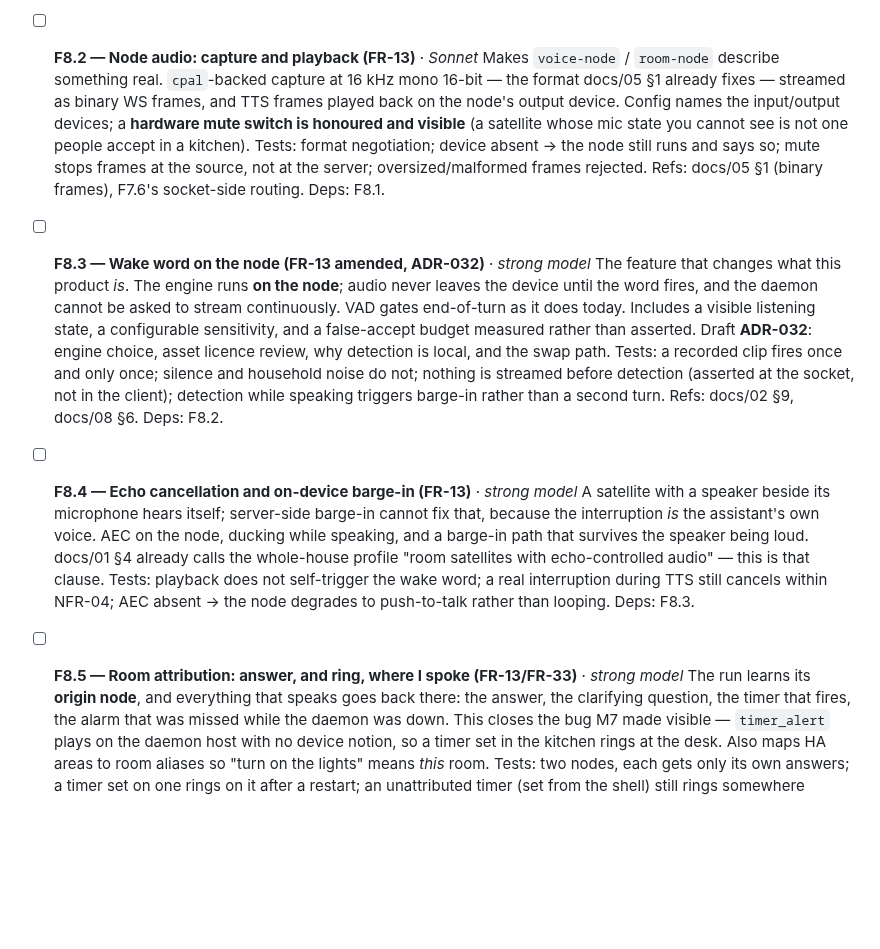
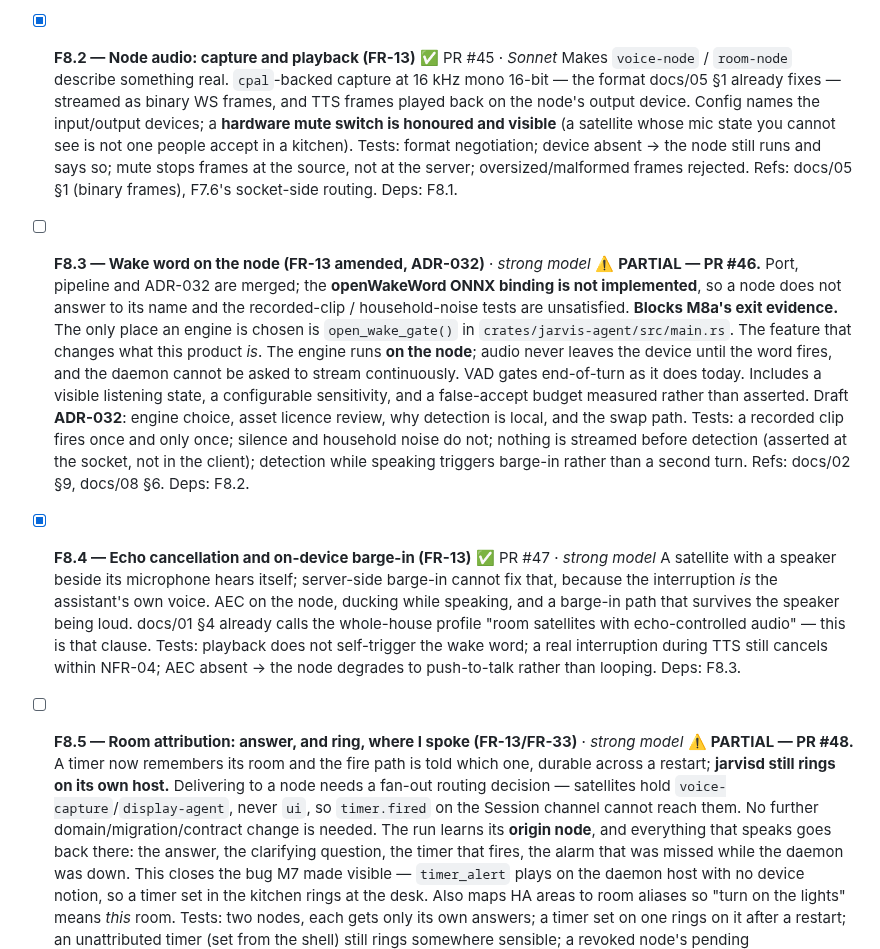
Before and after one commit to BenjaminAronsson/Smart-assistant, a Markdown page: docs/milestones/M8-features.md, the part around the change. Drawn GitHub-style; blank space fills up the shorter version.

Commit message:
docs(m8): tick F8.2/F8.4, record F8.3 and F8.5 as partial
Bookkeeping the milestone loop asks for: check items off as their PRs merge.
F8.2 (#45) and F8.4 (#47) are complete.

F8.3 (#46) and F8.5 (#48) are deliberately NOT ticked and now say why in the
list itself, so the gap is visible where the gate will look for it rather than
only in a PR description:

* F8.3 — the openWakeWord ONNX binding is not implemented, so a node does not
  answer to its name. This blocks M8a's exit evidence.
* F8.5 — attribution is durable, but jarvisd still rings on its own host;
  reaching a node needs a fan-out routing decision, since satellites never
  hold the `ui` scope the Session channel gates on.

Co-Authored-By: Claude Opus 5 <noreply@anthropic.com>
Claude-Session: https://claude.ai/code/session_01Pbnnp7M8iv1jXHXPNWyeux

```diff
--- a/docs/milestones/M8-features.md
+++ b/docs/milestones/M8-features.md
@@ -104,7 +104,7 @@ satellite*, with no browser involved and nothing streamed before the word fired.
       Refs: ADR-031, docs/05 §6.5, M7's `golden11_node.rs` (the shape to follow).
       Deps: none.
 
-- [ ] **F8.2 — Node audio: capture and playback (FR-13)** · *Sonnet*
+- [x] **F8.2 — Node audio: capture and playback (FR-13)** ✅ PR #45 · *Sonnet*
       Makes `voice-node` / `room-node` describe something real. `cpal`-backed capture at
       16 kHz mono 16-bit — the format docs/05 §1 already fixes — streamed as binary WS
       frames, and TTS frames played back on the node's output device. Config names the
@@ -115,6 +115,10 @@ satellite*, with no browser involved and nothing streamed before the word fired.
       Refs: docs/05 §1 (binary frames), F7.6's socket-side routing. Deps: F8.1.
 
 - [ ] **F8.3 — Wake word on the node (FR-13 amended, ADR-032)** · *strong model*
+      ⚠️ **PARTIAL — PR #46.** Port, pipeline and ADR-032 are merged; the **openWakeWord ONNX
+      binding is not implemented**, so a node does not answer to its name and the recorded-clip /
+      household-noise tests are unsatisfied. **Blocks M8a's exit evidence.** The only place an
+      engine is chosen is `open_wake_gate()` in `crates/jarvis-agent/src/main.rs`.
       The feature that changes what this product *is*. The engine runs **on the node**;
       audio never leaves the device until the word fires, and the daemon cannot be asked to
       stream continuously. VAD gates end-of-turn as it does today. Includes a visible
@@ -126,7 +130,7 @@ satellite*, with no browser involved and nothing streamed before the word fired.
       detection while speaking triggers barge-in rather than a second turn.
       Refs: docs/02 §9, docs/08 §6. Deps: F8.2.
 
-- [ ] **F8.4 — Echo cancellation and on-device barge-in (FR-13)** · *strong model*
+- [x] **F8.4 — Echo cancellation and on-device barge-in (FR-13)** ✅ PR #47 · *strong model*
       A satellite with a speaker beside its microphone hears itself; server-side barge-in
       cannot fix that, because the interruption *is* the assistant's own voice. AEC on the
       node, ducking while speaking, and a barge-in path that survives the speaker being
@@ -138,6 +142,11 @@ satellite*, with no browser involved and nothing streamed before the word fired.
 
 - [ ] **F8.5 — Room attribution: answer, and ring, where I spoke (FR-13/FR-33)**
       · *strong model*
+      ⚠️ **PARTIAL — PR #48.** A timer now remembers its room and the fire path is told which one,
+      durable across a restart; **jarvisd still rings on its own host.** Delivering to a node needs
+      a fan-out routing decision — satellites hold `voice-capture`/`display-agent`, never `ui`, so
+      `timer.fired` on the Session channel cannot reach them. No further domain/migration/contract
+      change is needed.
       The run learns its **origin node**, and everything that speaks goes back there: the
       answer, the clarifying question, the timer that fires, the alarm that was missed while
       the daemon was down. This closes the bug M7 made visible — `timer_alert` plays on the
```
